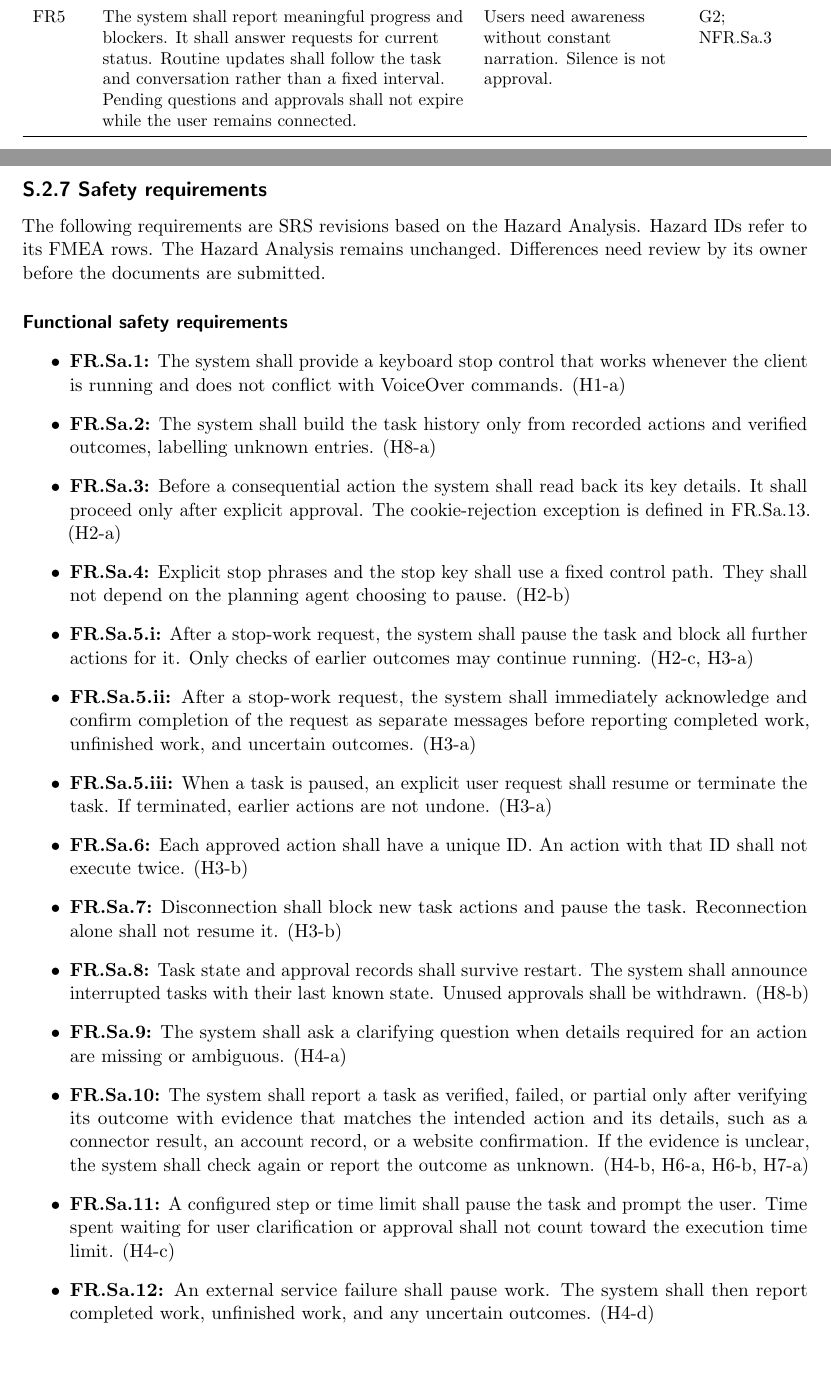
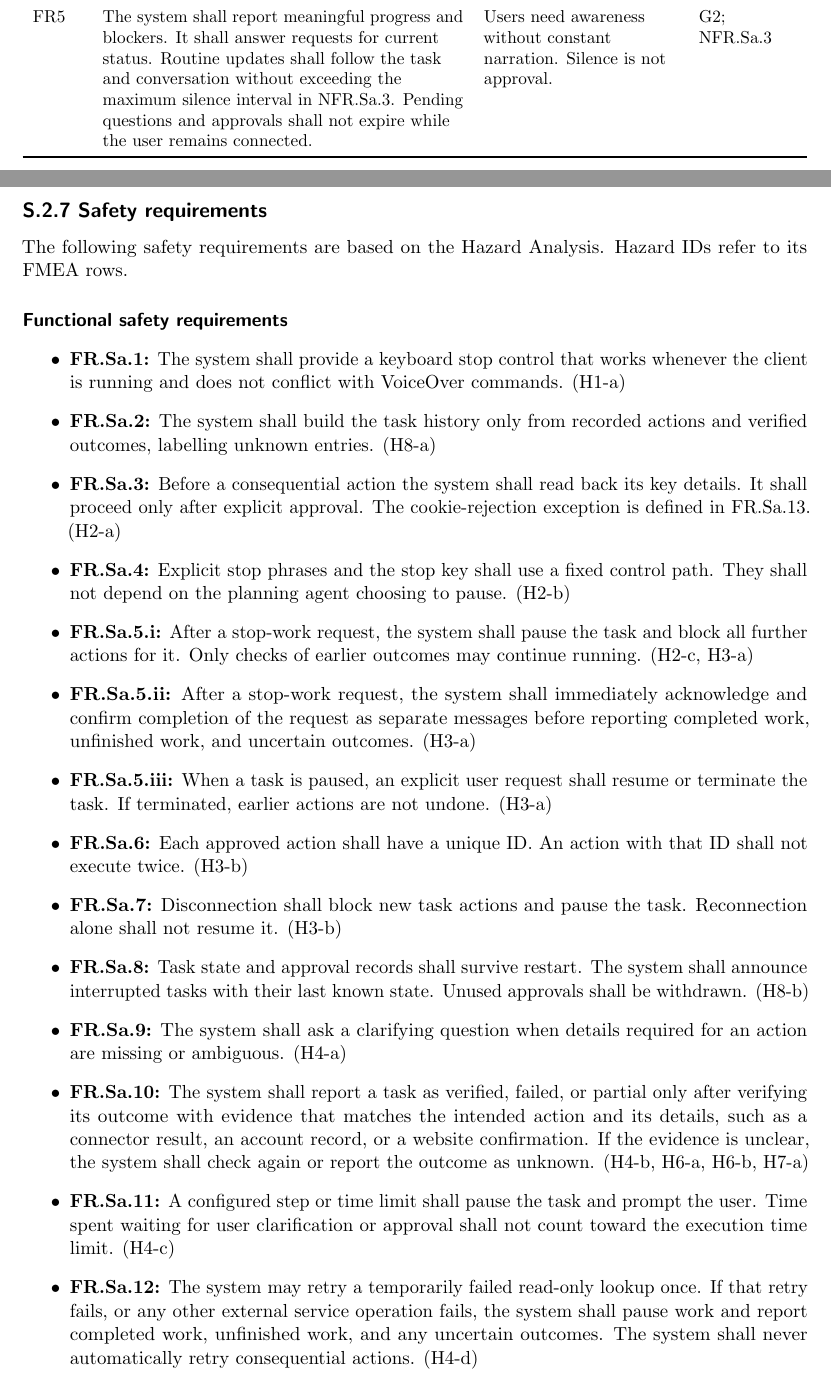
Before and after one commit to NaturalControl/natural-control, a LaTeX document (docs/SRS-Meyer/SRS.tex): two parts of pages 14 and 18 of 37, joined at a grey line, cut so that both start at the same text, the shorter picture padded with empty space. Compiled offline with pdfLaTeX.

Commit message:
Clarify SRS update timing and safe lookup retries

```diff
--- a/docs/SRS-Meyer/SRS.tex
+++ b/docs/SRS-Meyer/SRS.tex
@@ -387,7 +387,7 @@ FR18 & Spoken updates and summaries shall include only information relevant to t
 \bottomrule
 \endfoot
 FR4 & The system shall ask when required details are missing or ambiguous. It shall recheck relevant information before continuing. & Guessing risks acting on the wrong item. & G3; FR.Sa.9\\\addlinespace[4pt]
-FR5 & The system shall report meaningful progress and blockers. It shall answer requests for current status. Routine updates shall follow the task and conversation rather than a fixed interval. Pending questions and approvals shall not expire while the user remains connected. & Users need awareness without constant narration. Silence is not approval. & G2; NFR.Sa.3\\\addlinespace[4pt]
+FR5 & The system shall report meaningful progress and blockers. It shall answer requests for current status. Routine updates shall follow the task and conversation without exceeding the maximum silence interval in NFR.Sa.3. Pending questions and approvals shall not expire while the user remains connected. & Users need awareness without constant narration. Silence is not approval. & G2; NFR.Sa.3\\\addlinespace[4pt]
 FR6 & The system shall accept corrections during a task without requiring a restart. & Restarting a long task by voice is costly. & G4\\\addlinespace[4pt]
 FR7 & Disconnection shall pause the task as in FR8. On reconnection the system shall report its state and reconcile uncertain outcomes. It shall wait for a clear request to resume work. & Reconnecting the voice session does not authorize more actions. & G2, G4; FR.Sa.7\\\addlinespace[4pt]
 FR8 & A stop request shall block new task actions and preserve task context. The system shall stop or suspend ongoing work where safe and supported. An operation already submitted may settle if it cannot be stopped safely. The system shall distinguish acknowledgment from confirmed pause. It shall report completed work and unfinished work. It shall also report any outcome still unknown. Checks during a pause shall only reconcile earlier actions. Work shall resume only on a clear user request. & Pausing does not undo a submitted action. The user needs an accurate account of what remains. & G2, G4; FR.Sa.5.i, FR.Sa.5.ii, FR.Sa.5.iii\\\addlinespace[4pt]
@@ -500,7 +500,7 @@ FR22 & The client shall provide controls to start and end a voice session. A key
 \subsection*{S.2.7 Safety requirements}
 \addcontentsline{toc}{subsection}{S.2.7 Safety requirements}
 
-The following requirements are SRS revisions based on the Hazard Analysis. Hazard IDs refer to its FMEA rows. The Hazard Analysis remains unchanged. Differences need review by its owner before the documents are submitted.
+The following safety requirements are based on the Hazard Analysis. Hazard IDs refer to its FMEA rows.
 
 \paragraph{Functional safety requirements}
 \begin{itemize}
@@ -517,7 +517,7 @@ The following requirements are SRS revisions based on the Hazard Analysis. Hazar
   \item \textbf{FR.Sa.9:} The system shall ask a clarifying question when details required for an action are missing or ambiguous. (H4-a)
   \item \textbf{FR.Sa.10:} The system shall report a task as verified, failed, or partial only after verifying its outcome with evidence that matches the intended action and its details, such as a connector result, an account record, or a website confirmation. If the evidence is unclear, the system shall check again or report the outcome as unknown. (H4-b, H6-a, H6-b, H7-a)
   \item \textbf{FR.Sa.11:} A configured step or time limit shall pause the task and prompt the user. Time spent waiting for user clarification or approval shall not count toward the execution time limit. (H4-c)
-  \item \textbf{FR.Sa.12:} An external service failure shall pause work. The system shall then report completed work, unfinished work, and any uncertain outcomes. (H4-d)
+  \item \textbf{FR.Sa.12:} The system may retry a temporarily failed read-only lookup once. If that retry fails, or any other external service operation fails, the system shall pause work and report completed work, unfinished work, and any uncertain outcomes. The system shall never automatically retry consequential actions. (H4-d)
   \item \textbf{FR.Sa.13:} Unclear actions and consequential actions such as submissions, external messages, saved data changes, or granting permission require explicit approval before being executed; only actions with no such lasting effect do not require approval. One exception to this rule: rejecting non-essential cookies or only allowing necessary cookies on webpages does not require explicit approval. (H5-a)
   \item \textbf{FR.Sa.14:} The system shall bind each approval to the action's exact details, use it at most once, and require new approval if any detail changes. A pause, disconnection, cancellation, or task replacement shall withdraw unused approvals. (H5-b, H7-a)
   \item \textbf{FR.Sa.15:} When a pending approval expires or is withdrawn, the system shall tell the user that the action was not executed and shall state which earlier actions were completed. (H5-c)
```
Also changed, not shown: docs/HazardAnalysis/HazardAnalysis.tex (+1 -1 lines).
